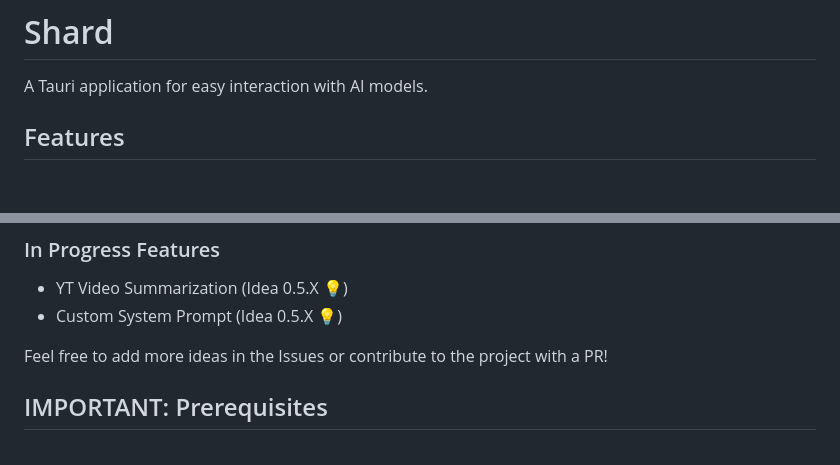
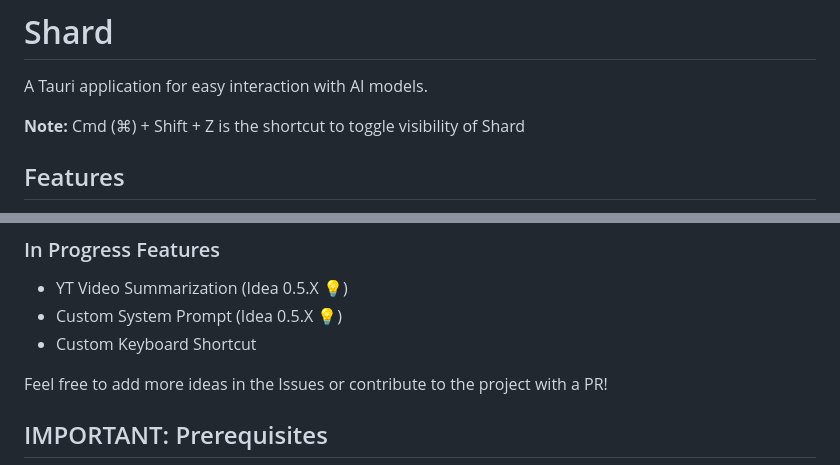
Before and after one commit to oupadhyay/shard, a Markdown page: README.md, 2 parts joined by grey strips. GitHub-like rendering; blank space fills up the shorter version.

```diff
--- a/README.md
+++ b/README.md
@@ -1,6 +1,8 @@
 # Shard
 
 A Tauri application for easy interaction with AI models.
+
+**Note:** Cmd (⌘) + Shift + Z is the shortcut to toggle visibility of Shard
 
 ## Features
 
@@ -22,6 +24,7 @@ A Tauri application for easy interaction with AI models.
 
 *   YT Video Summarization (Idea 0.5.X 💡)
 *   Custom System Prompt (Idea 0.5.X 💡)
+*   Custom Keyboard Shortcut
 
 Feel free to add more ideas in the Issues or contribute to the project with a PR!
 
```
